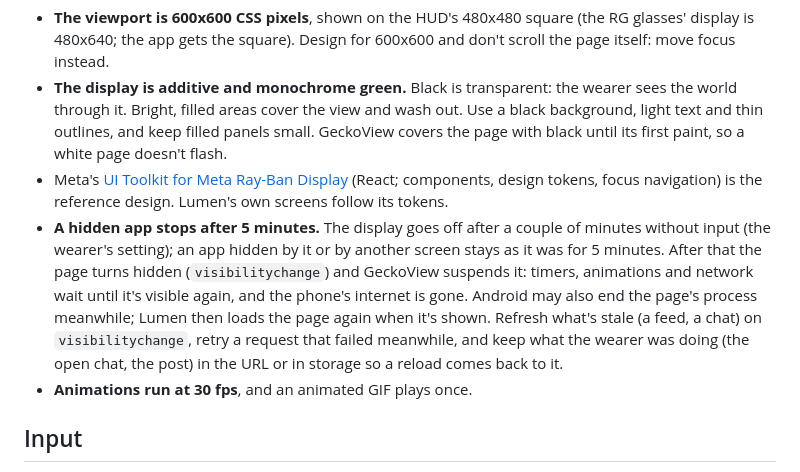
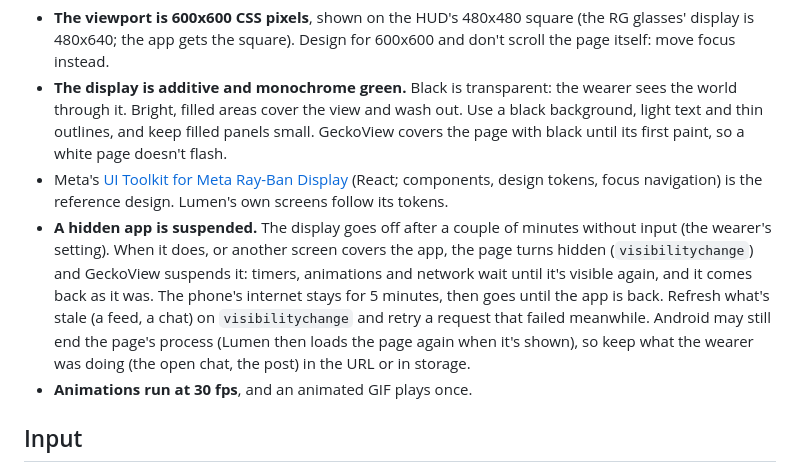
Before and after one commit to beyondlevi/rokid-lumen, a Markdown page: docs/building-apps.md, the part around the change. GitHub-like rendering.

Commit message:
Docs: a hidden app is suspended at once, the internet goes after 5 minutes
Co-Authored-By: Volund OS <287815646+volundos[bot]@users.noreply.github.com>

```diff
--- a/docs/building-apps.md
+++ b/docs/building-apps.md
@@ -19,14 +19,14 @@ For coding agents there is a condensed version: [skills/lumen-app/SKILL.md](../s
 - Meta's [UI Toolkit for Meta Ray-Ban Display](https://github.com/facebook/meta-ray-ban-display-ui-toolkit-web)
   (React; components, design tokens, focus navigation) is the reference design. Lumen's own
   screens follow its tokens.
-- **A hidden app stops after 5 minutes.** The display goes off after a couple of minutes without
-  input (the wearer's setting); an app hidden by it or by another screen stays as it was for 5
-  minutes. After that the page turns hidden (`visibilitychange`) and GeckoView suspends it:
-  timers, animations and network wait until it's visible again, and the phone's internet is
-  gone. Android may also end the page's process meanwhile; Lumen then loads the page again
-  when it's shown. Refresh what's stale (a feed, a chat) on `visibilitychange`, retry a request
-  that failed meanwhile, and keep what the wearer was doing (the open chat, the post) in the
-  URL or in storage so a reload comes back to it.
+- **A hidden app is suspended.** The display goes off after a couple of minutes without input
+  (the wearer's setting). When it does, or another screen covers the app, the page turns hidden
+  (`visibilitychange`) and GeckoView suspends it: timers, animations and network wait until it's
+  visible again, and it comes back as it was. The phone's internet stays for 5 minutes, then
+  goes until the app is back. Refresh what's stale (a feed, a chat) on `visibilitychange` and
+  retry a request that failed meanwhile. Android may still end the page's process (Lumen then
+  loads the page again when it's shown), so keep what the wearer was doing (the open chat, the
+  post) in the URL or in storage.
 - **Animations run at 30 fps**, and an animated GIF plays once.
 
 ## Input
```
Also changed, not shown: CHANGELOG.md (+3 -3 lines).
